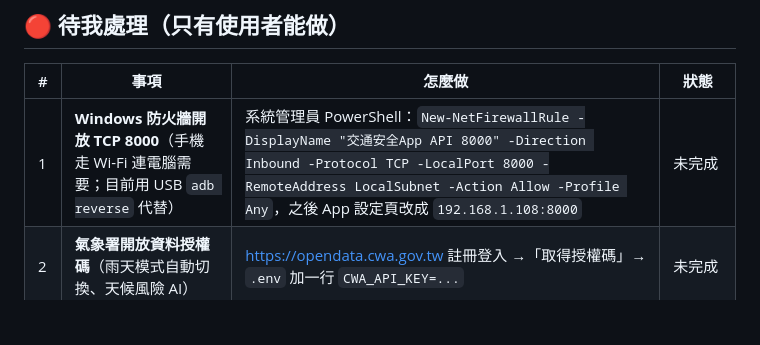
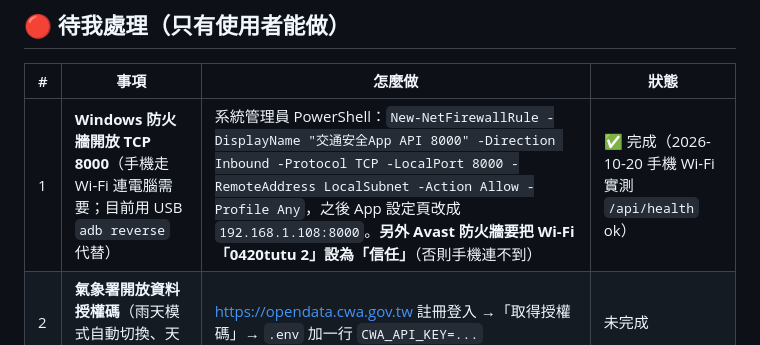
Before and after one commit to DHKGOD/traffic-safety-app, a Markdown page: HANDOFF.md, the part around the change. Drawn GitHub-style; blank space fills up the shorter version.

Commit message:
交接：手機 Wi-Fi 連線電腦 API 已打通（Windows 防火牆＋Avast 信任網路）

```diff
--- a/HANDOFF.md
+++ b/HANDOFF.md
@@ -6,7 +6,7 @@
 
 | # | 事項 | 怎麼做 | 狀態 |
 |---|---|---|---|
-| 1 | **Windows 防火牆開放 TCP 8000**（手機走 Wi-Fi 連電腦需要；目前用 USB `adb reverse` 代替） | 系統管理員 PowerShell：`New-NetFirewallRule -DisplayName "交通安全App API 8000" -Direction Inbound -Protocol TCP -LocalPort 8000 -RemoteAddress LocalSubnet -Action Allow -Profile Any`，之後 App 設定頁改成 `192.168.1.108:8000` | 未完成 |
+| 1 | **Windows 防火牆開放 TCP 8000**（手機走 Wi-Fi 連電腦需要；目前用 USB `adb reverse` 代替） | 系統管理員 PowerShell：`New-NetFirewallRule -DisplayName "交通安全App API 8000" -Direction Inbound -Protocol TCP -LocalPort 8000 -RemoteAddress LocalSubnet -Action Allow -Profile Any`，之後 App 設定頁改成 `192.168.1.108:8000`。**另外 Avast 防火牆要把 Wi-Fi「0420tutu 2」設為「信任」**（否則手機連不到） | ✅ 完成（2026-10-20 手機 Wi-Fi 實測 `/api/health` ok） |
 | 2 | **氣象署開放資料授權碼**（雨天模式自動切換、天候風險 AI） | https://opendata.cwa.gov.tw 註冊登入 →「取得授權碼」→ `.env` 加一行 `CWA_API_KEY=...` | 未完成 |
 | 3 | **GitHub 遠端倉庫**（課程要求） | 決定公開或私人：`gh repo create traffic-safety-app --private --source . --push` | 未完成 |
 | 4 | **在手機開啟「靈動島懸浮提醒」**（背景守護在其他 App 上顯示提醒） | App →「設定」→「靈動島懸浮提醒」→ 系統頁面開啟「路口安全通」。（測試期間我已用 adb 暫時開啟；通知、定位權限也是用 adb 授予，正式展示前建議在手機上重新確認一次） | 已用 adb 開啟（測試用） |
```
